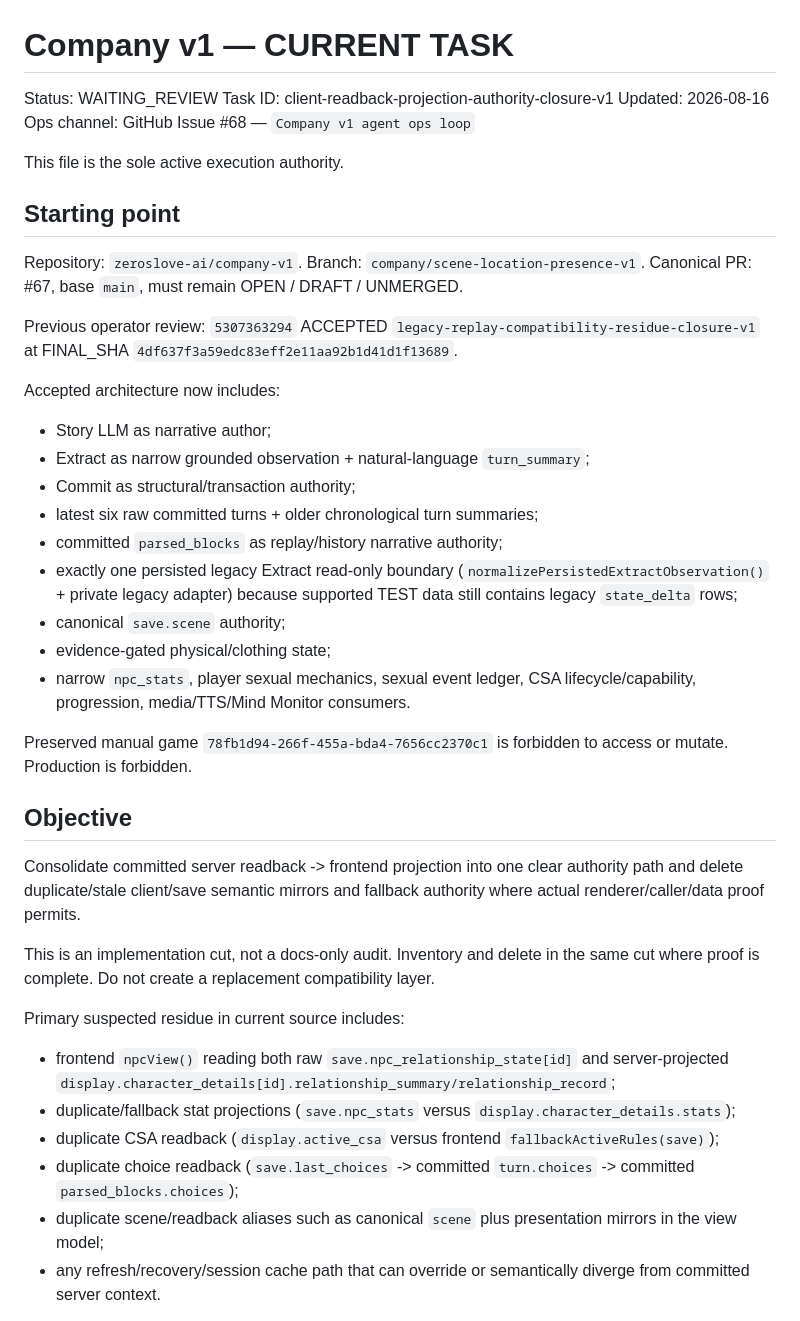
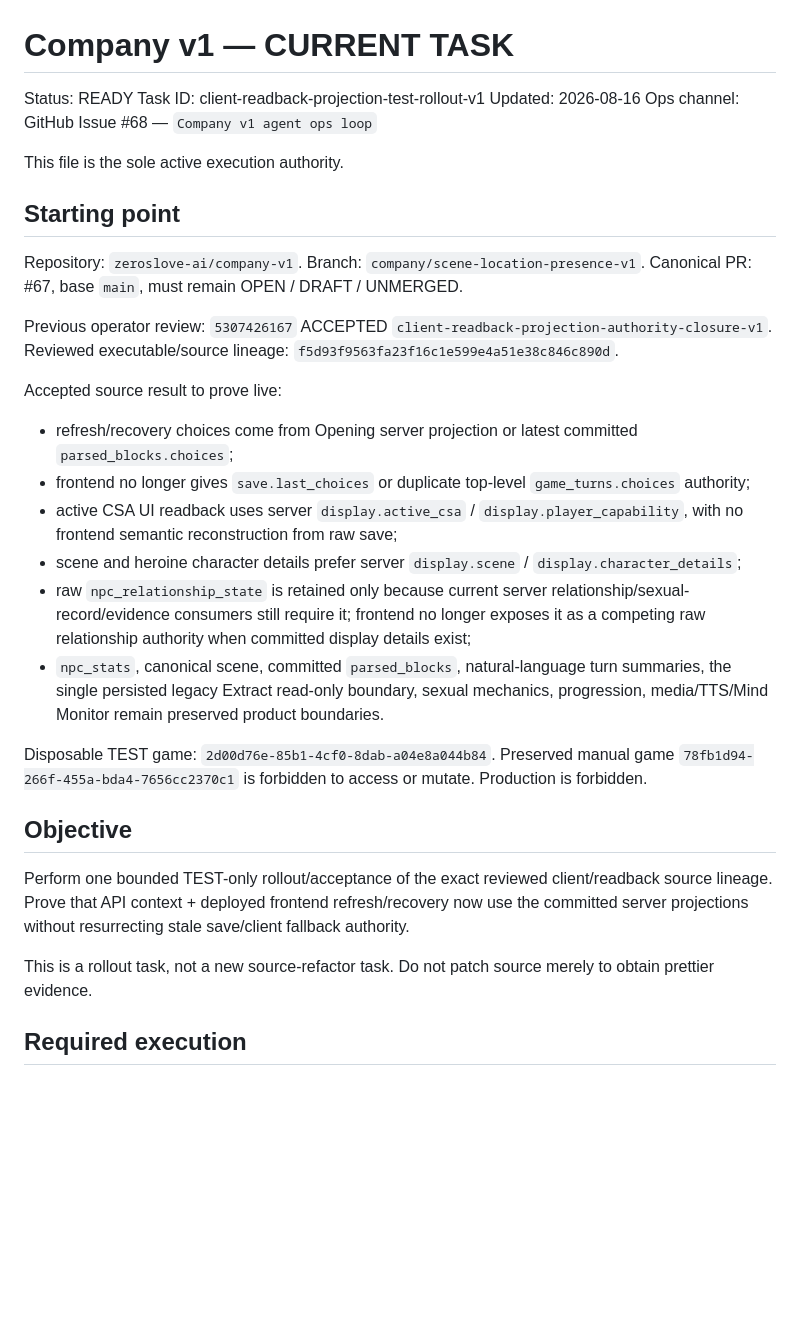
Before and after one commit to zeroslove-ai/company-v1, a Markdown page: docs/ops/CURRENT_TASK.md, the part around one of its changes. GitHub-like rendering; blank space fills up the shorter version.

```diff
--- a/docs/ops/CURRENT_TASK.md
+++ b/docs/ops/CURRENT_TASK.md
@@ -1,7 +1,7 @@
 # Company v1 — CURRENT TASK
 
-Status: WAITING_REVIEW
-Task ID: client-readback-projection-authority-closure-v1
+Status: READY
+Task ID: client-readback-projection-test-rollout-v1
 Updated: 2026-08-16
 Ops channel: GitHub Issue #68 — `Company v1 agent ops loop`
 
@@ -13,32 +13,26 @@ Repository: `zeroslove-ai/company-v1`.
 Branch: `company/scene-location-presence-v1`.
 Canonical PR: #67, base `main`, must remain OPEN / DRAFT / UNMERGED.
 
-Previous operator review: `5307363294` ACCEPTED `legacy-replay-compatibility-residue-closure-v1` at FINAL_SHA `4df637f3a59edc83eff2e11aa92b1d41d1f13689`.
+Previous operator review: `5307426167` ACCEPTED `client-readback-projection-authority-closure-v1`.
+Reviewed executable/source lineage: `f5d93f9563fa23f16c1e599e4a51e38c846c890d`.
 
-Accepted architecture now includes:
-- Story LLM as narrative author;
-- Extract as narrow grounded observation + natural-language `turn_summary`;
-- Commit as structural/transaction authority;
-- latest six raw committed turns + older chronological turn summaries;
-- committed `parsed_blocks` as replay/history narrative authority;
-- exactly one persisted legacy Extract read-only boundary (`normalizePersistedExtractObservation()` + private legacy adapter) because supported TEST data still contains legacy `state_delta` rows;
-- canonical `save.scene` authority;
-- evidence-gated physical/clothing state;
-- narrow `npc_stats`, player sexual mechanics, sexual event ledger, CSA lifecycle/capability, progression, media/TTS/Mind Monitor consumers.
+Accepted source result to prove live:
+- refresh/recovery choices come from Opening server projection or latest committed `parsed_blocks.choices`;
+- frontend no longer gives `save.last_choices` or duplicate top-level `game_turns.choices` authority;
+- active CSA UI readback uses server `display.active_csa` / `display.player_capability`, with no frontend semantic reconstruction from raw save;
+- scene and heroine character details prefer server `display.scene` / `display.character_details`;
+- raw `npc_relationship_state` is retained only because current server relationship/sexual-record/evidence consumers still require it; frontend no longer exposes it as a competing raw relationship authority when committed display details exist;
+- `npc_stats`, canonical scene, committed `parsed_blocks`, natural-language turn summaries, the single persisted legacy Extract read-only boundary, sexual mechanics, progression, media/TTS/Mind Monitor remain preserved product boundaries.
 
-Preserved manual game `78fb1d94-266f-455a-bda4-7656cc2370c1` is forbidden to access or mutate. Production is forbidden.
+Disposable TEST game: `2d00d76e-85b1-4cf0-8dab-a04e8a044b84`.
+Preserved manual game `78fb1d94-266f-455a-bda4-7656cc2370c1` is forbidden to access or mutate.
+Production is forbidden.
 
 ## Objective
 
-Consolidate committed server readback -> frontend projection into one clear authority path and delete duplicate/stale client/save semantic mirrors and fallback authority where actual renderer/caller/data proof permits.
+Perform one bounded TEST-only rollout/acceptance of the exact reviewed client/readback source lineage. Prove that API context + deployed frontend refresh/recovery now use the committed server projections without resurrecting stale save/client fallback authority.
 
-This is an implementation cut, not a docs-only audit. Inventory and delete in the same cut where proof is complete. Do not create a replacement compatibility layer.
+This is a rollout task, not a new source-refactor task. Do not patch source merely to obtain prettier evidence.
 
-Primary suspected residue in current source includes:
-- frontend `npcView()` reading both raw `save.npc_relationship_state[id]` and server-projected `display.character_details[id].relationship_summary/relationship_record`;
-- duplicate/fallback stat projections (`save.npc_stats` versus `display.character_details.stats`);
-- duplicate CSA readback (`display.active_csa` versus frontend `fallbackActiveRules(save)`);
-- duplicate choice readback (`save.last_choices` -> committed `turn.choices` -> committed `parsed_blocks.choices`);
-- duplicate scene/readback aliases such as canonical `scene` plus presentation mirrors in the view model;
-- any refresh/recovery/session cache path that can override or semantically diverge from committed server context.
+## Required execution
 
```
Also changed, not shown: other parts of docs/ops/CURRENT_TASK.md (+54 -114 lines).
